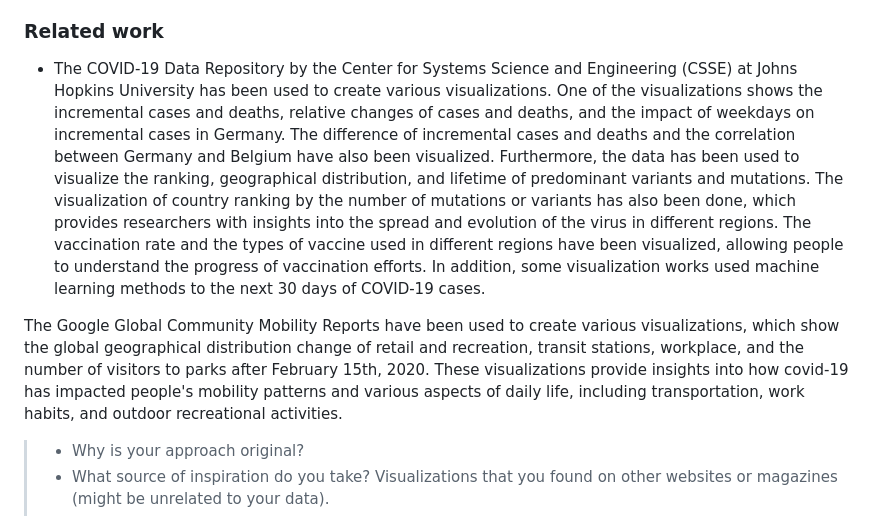
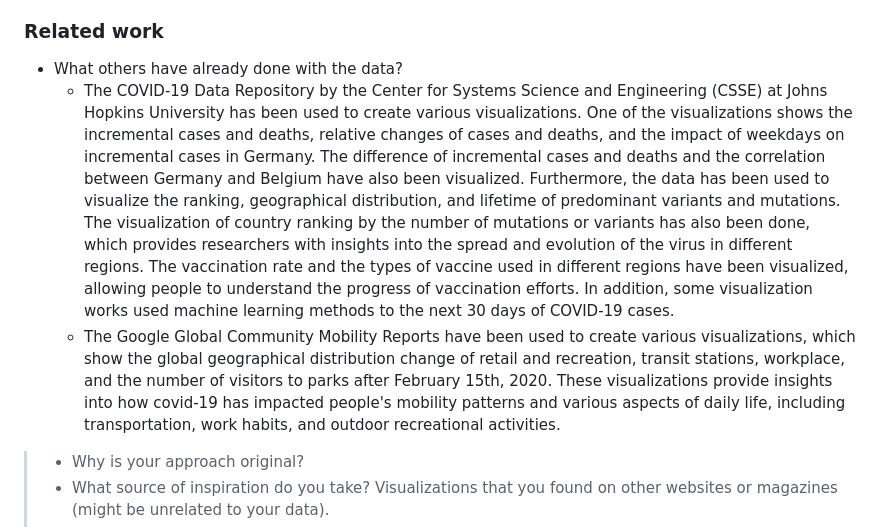
Before and after one commit to com-480-data-visualization/project-2023-ikun, a Markdown page: README.md, the part around the change. Drawn GitHub-style.

```diff
--- a/README.md
+++ b/README.md
@@ -95,10 +95,9 @@ Our data visualization can provide valuable insights into this unprecedented glo
  -->
 ### Related work
 
-
-- The COVID-19 Data Repository by the Center for Systems Science and Engineering (CSSE) at Johns Hopkins University has been used to create various visualizations. One of the visualizations shows the incremental cases and deaths, relative changes of cases and deaths, and the impact of weekdays on incremental cases in Germany. The difference of incremental cases and deaths and the correlation between Germany and Belgium have also been visualized. Furthermore, the data has been used to visualize the ranking, geographical distribution, and lifetime of predominant variants and mutations. The visualization of country ranking by the number of mutations or variants has also been done, which provides researchers with insights into the spread and evolution of the virus in different regions. The vaccination rate and the types of vaccine used in different regions have been visualized, allowing people to understand the progress of vaccination efforts. In addition, some visualization works used machine learning methods to the next 30 days of COVID-19 cases.
-
-The Google Global Community Mobility Reports have been used to create various visualizations, which show the global geographical distribution change of retail and recreation, transit stations, workplace, and the number of visitors to parks after February 15th, 2020. These visualizations provide insights into how covid-19 has impacted people's mobility patterns and various aspects of daily life, including transportation, work habits, and outdoor recreational activities.
+- What others have already done with the data?
+  - The COVID-19 Data Repository by the Center for Systems Science and Engineering (CSSE) at Johns Hopkins University has been used to create various visualizations. One of the visualizations shows the incremental cases and deaths, relative changes of cases and deaths, and the impact of weekdays on incremental cases in Germany. The difference of incremental cases and deaths and the correlation between Germany and Belgium have also been visualized. Furthermore, the data has been used to visualize the ranking, geographical distribution, and lifetime of predominant variants and mutations. The visualization of country ranking by the number of mutations or variants has also been done, which provides researchers with insights into the spread and evolution of the virus in different regions. The vaccination rate and the types of vaccine used in different regions have been visualized, allowing people to understand the progress of vaccination efforts. In addition, some visualization works used machine learning methods to the next 30 days of COVID-19 cases.
+  - The Google Global Community Mobility Reports have been used to create various visualizations, which show the global geographical distribution change of retail and recreation, transit stations, workplace, and the number of visitors to parks after February 15th, 2020. These visualizations provide insights into how covid-19 has impacted people's mobility patterns and various aspects of daily life, including transportation, work habits, and outdoor recreational activities.
 
 > - Why is your approach original?
 > - What source of inspiration do you take? Visualizations that you found on other websites or magazines (might be unrelated to your data).
```
